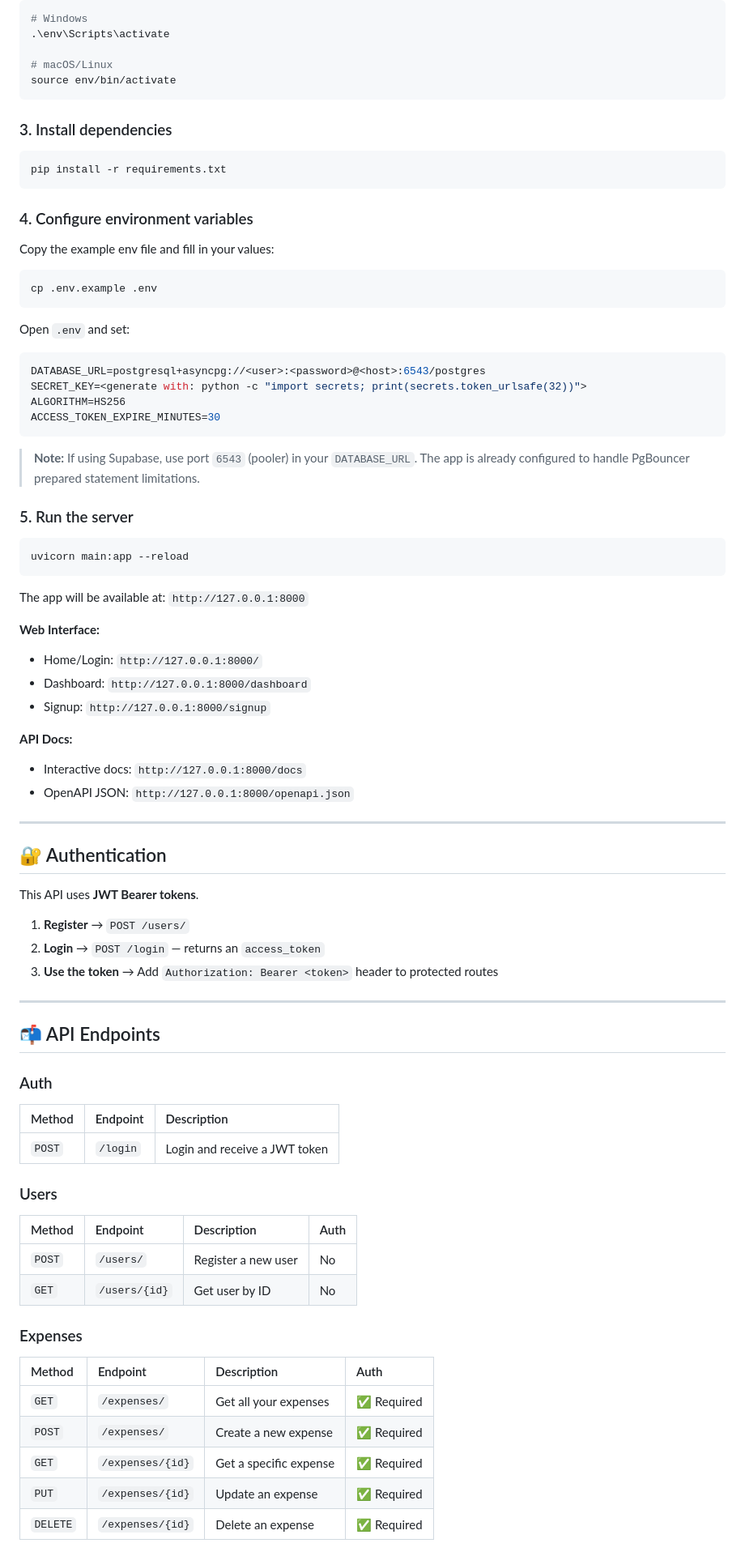
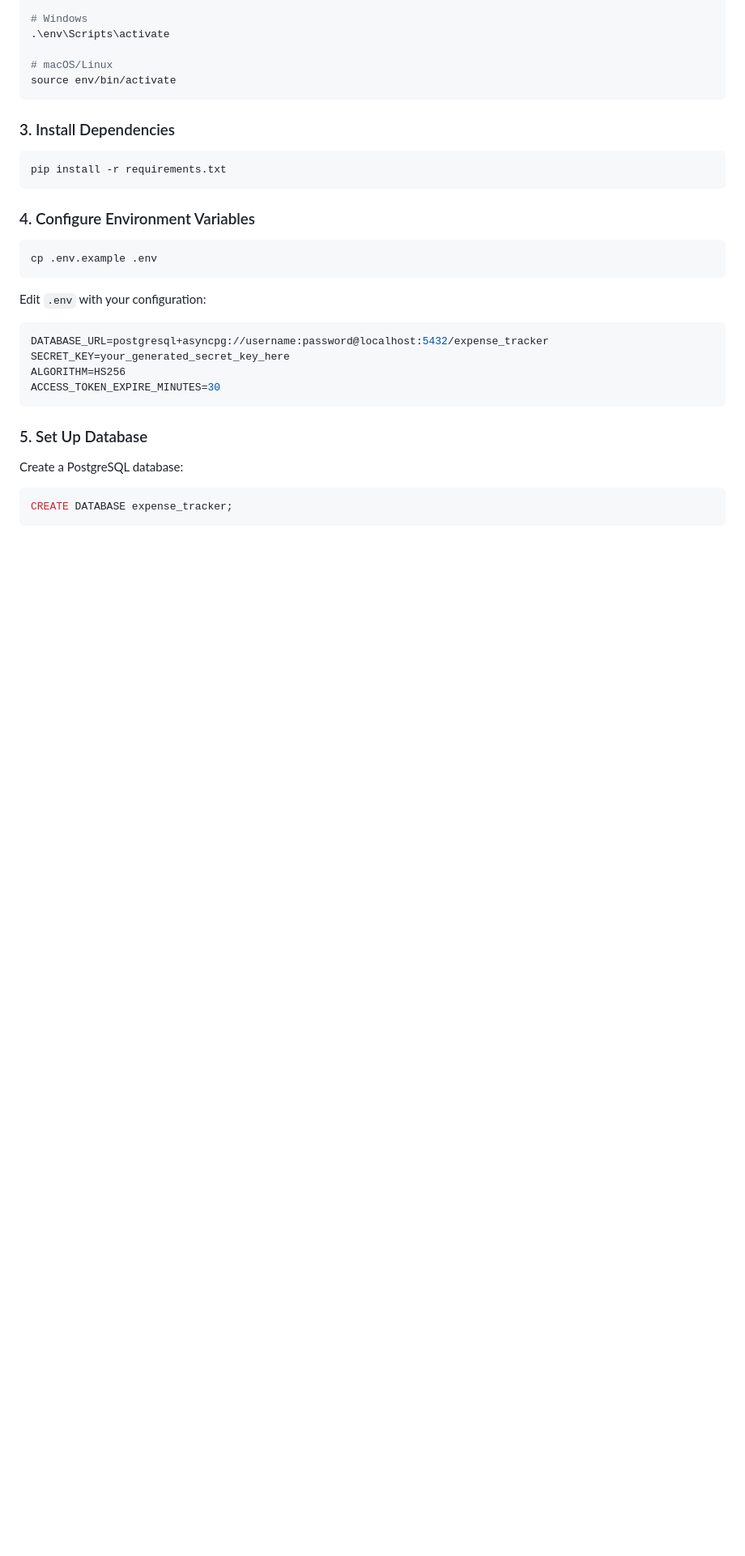
Before and after one commit to ChimkenSoup/Expense-Tracker, a Markdown page: README.md, the part around one of its changes. Shown at 81% size. Rendered like a GitHub page; blank space fills up the shorter version.

````diff
--- a/README.md
+++ b/README.md
@@ -66,79 +81,27 @@ python -m venv env
 source env/bin/activate
 ```
 
-### 3. Install dependencies
-
+### 3. Install Dependencies
 ```bash
 pip install -r requirements.txt
 ```
 
-### 4. Configure environment variables
-
-Copy the example env file and fill in your values:
-
+### 4. Configure Environment Variables
 ```bash
 cp .env.example .env
 ```
 
-Open `.env` and set:
-
+Edit `.env` with your configuration:
 ```env
-DATABASE_URL=postgresql+asyncpg://<user>:<password>@<host>:6543/postgres
-SECRET_KEY=<generate with: python -c "import secrets; print(secrets.token_urlsafe(32))">
+DATABASE_URL=postgresql+asyncpg://username:password@localhost:5432/expense_tracker
+SECRET_KEY=your_generated_secret_key_here
 ALGORITHM=HS256
 ACCESS_TOKEN_EXPIRE_MINUTES=30
 ```
 
-> **Note:** If using Supabase, use port `6543` (pooler) in your `DATABASE_URL`. The app is already configured to handle PgBouncer prepared statement limitations.
-
-### 5. Run the server
-
-```bash
-uvicorn main:app --reload
+### 5. Set Up Database
+Create a PostgreSQL database:
+```sql
+CREATE DATABASE expense_tracker;
 ```
 
-The app will be available at: `http://127.0.0.1:8000`
-
-**Web Interface:**
-- Home/Login: `http://127.0.0.1:8000/`
-- Dashboard: `http://127.0.0.1:8000/dashboard`
-- Signup: `http://127.0.0.1:8000/signup`
-
-**API Docs:**
-- Interactive docs: `http://127.0.0.1:8000/docs`
-- OpenAPI JSON: `http://127.0.0.1:8000/openapi.json`
-
----
-
-## 🔐 Authentication
-
-This API uses **JWT Bearer tokens**.
-
-1. **Register** → `POST /users/`
-2. **Login** → `POST /login` — returns an `access_token`
-3. **Use the token** → Add `Authorization: Bearer <token>` header to protected routes
-
----
-
-## 📬 API Endpoints
-
-### Auth
-| Method | Endpoint | Description |
-| :--- | :--- | :--- |
-| `POST` | `/login` | Login and receive a JWT token |
-
-### Users
-| Method | Endpoint | Description | Auth |
-| :--- | :--- | :--- | :--- |
-| `POST` | `/users/` | Register a new user | No |
-| `GET` | `/users/{id}` | Get user by ID | No |
-
-### Expenses
-| Method | Endpoint | Description | Auth |
-| :--- | :--- | :--- | :--- |
-| `GET` | `/expenses/` | Get all your expenses | ✅ Required |
-| `POST` | `/expenses/` | Create a new expense | ✅ Required |
-| `GET` | `/expenses/{id}` | Get a specific expense | ✅ Required |
-| `PUT` | `/expenses/{id}` | Update an expense | ✅ Required |
-| `DELETE` | `/expenses/{id}` | Delete an expense | ✅ Required |
-
````
Also changed, not shown: other parts of README.md (+100 -89 lines).
